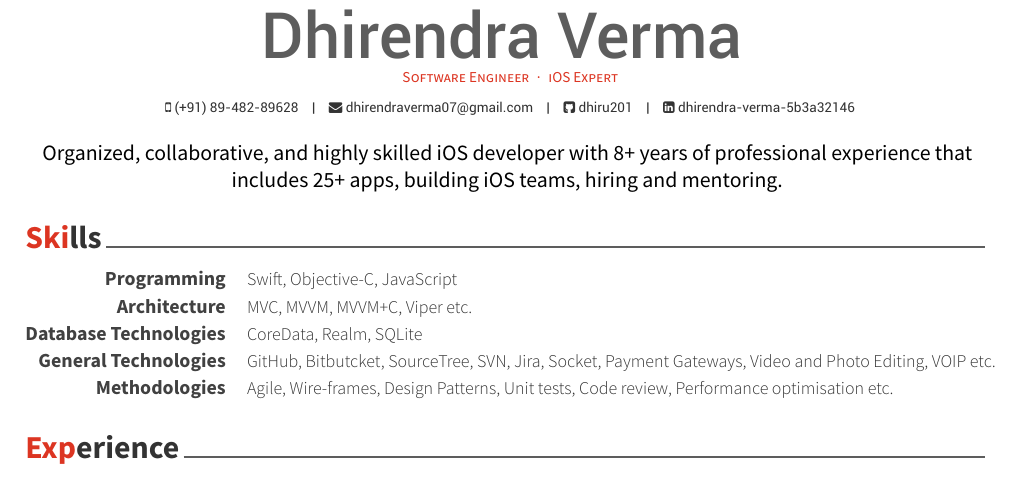
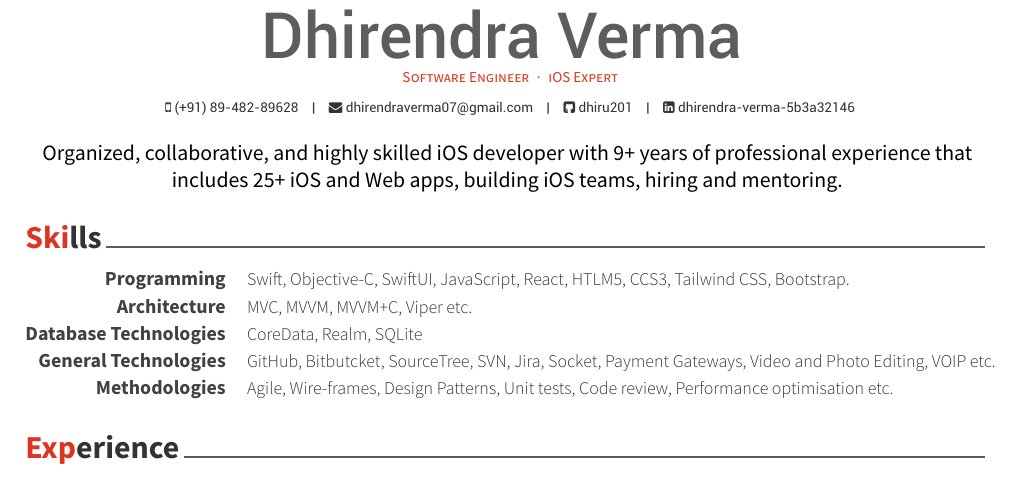
Before and after one commit to Dhiru201/resume, a LaTeX CV (resume_cv.tex, which reads cv-sections/intro.tex, cv-sections/skills.tex): part of the page, cut so that both start at the same text. Compiled offline with XeLaTeX.

Commit message:
skills and intro updated

```diff
--- a/cv-sections/intro.tex
+++ b/cv-sections/intro.tex
@@ -9,7 +9,7 @@
 \begin{cventries}
 
 %------------------------------------------------
-Organized, collaborative, and highly skilled iOS developer with 8+ years of professional experience that includes 25+ apps, building iOS teams, hiring and mentoring.
+Organized, collaborative, and highly skilled iOS developer with 9+ years of professional experience that includes 25+ iOS and Web apps, building iOS teams, hiring and mentoring.
 %------------------------------------------------
 
 \end{cventries}
--- a/cv-sections/skills.tex
+++ b/cv-sections/skills.tex
@@ -14,7 +14,7 @@
 
 \cvskill
 {Programming} % Category
-{Swift, Objective-C, JavaScript} % Skills
+{Swift, Objective-C,  SwiftUI, JavaScript, React, HTLM5, CCS3, Tailwind CSS, Bootstrap.} % Skills
 
 %------------------------------------------------
 
```
